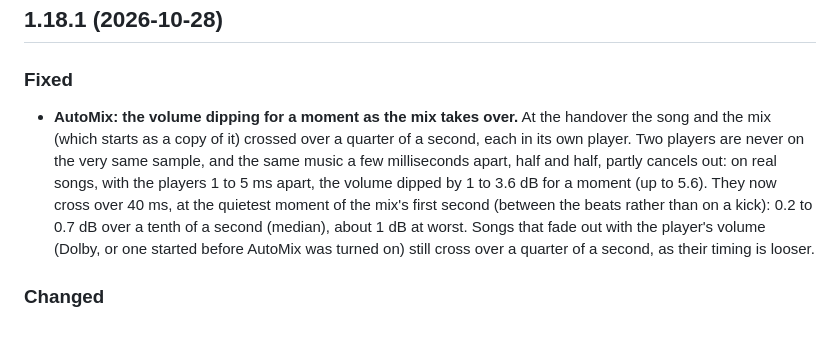
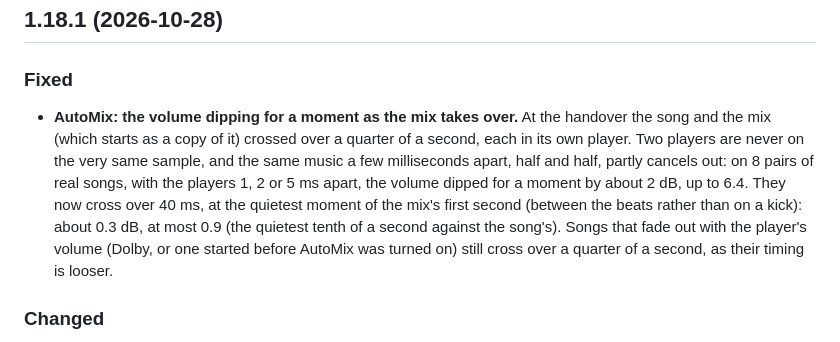
Before and after one commit to Foglio24/onda, a Markdown page: CHANGELOG.md, the part around the change. Rendered like a GitHub page.

Commit message:
1.18.1 notes: the dips measured on real songs with the quiet crossing
Co-Authored-By: Claude Opus 5.5 <noreply@anthropic.com>
Claude-Session: https://claude.ai/code/session_01W6ezZjBrND7hVHLvDj3ubm

```diff
--- a/CHANGELOG.md
+++ b/CHANGELOG.md
@@ -3,7 +3,7 @@
 ## 1.18.1 (2026-10-28)
 
 ### Fixed
-- **AutoMix: the volume dipping for a moment as the mix takes over.** At the handover the song and the mix (which starts as a copy of it) crossed over a quarter of a second, each in its own player. Two players are never on the very same sample, and the same music a few milliseconds apart, half and half, partly cancels out: on real songs, with the players 1 to 5 ms apart, the volume dipped by 1 to 3.6 dB for a moment (up to 5.6). They now cross over 40 ms, at the quietest moment of the mix's first second (between the beats rather than on a kick): 0.2 to 0.7 dB over a tenth of a second (median), about 1 dB at worst. Songs that fade out with the player's volume (Dolby, or one started before AutoMix was turned on) still cross over a quarter of a second, as their timing is looser.
+- **AutoMix: the volume dipping for a moment as the mix takes over.** At the handover the song and the mix (which starts as a copy of it) crossed over a quarter of a second, each in its own player. Two players are never on the very same sample, and the same music a few milliseconds apart, half and half, partly cancels out: on 8 pairs of real songs, with the players 1, 2 or 5 ms apart, the volume dipped for a moment by about 2 dB, up to 6.4. They now cross over 40 ms, at the quietest moment of the mix's first second (between the beats rather than on a kick): about 0.3 dB, at most 0.9 (the quietest tenth of a second against the song's). Songs that fade out with the player's volume (Dolby, or one started before AutoMix was turned on) still cross over a quarter of a second, as their timing is looser.
 
 ### Changed
 - The mix's limiter now works only where both songs play together, and the mix is saved as floating point: where one song plays alone the mix is exactly that song, its peaks included. Measured on 8 pairs of real songs, at full volume and 6 dB down, the mix takes over within 0.06 dB of the song and hands the next one back within 0.01 dB.
```
